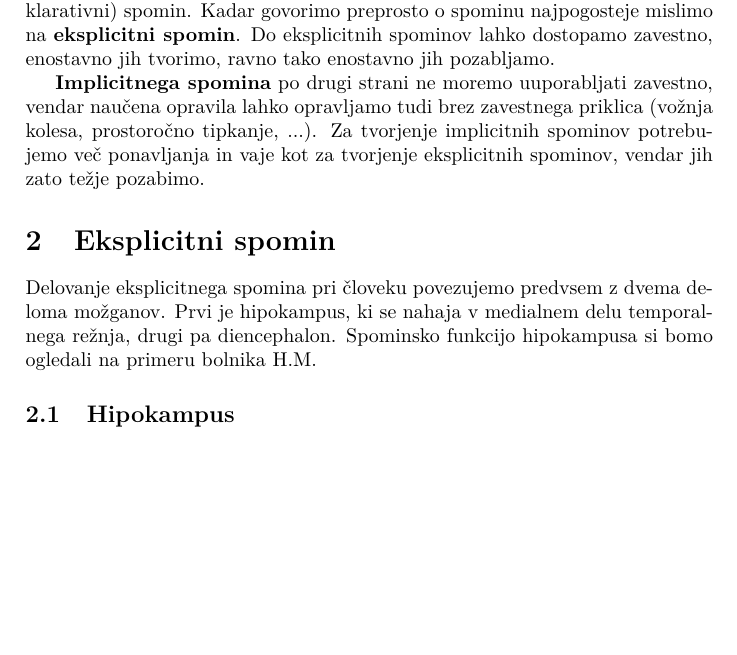
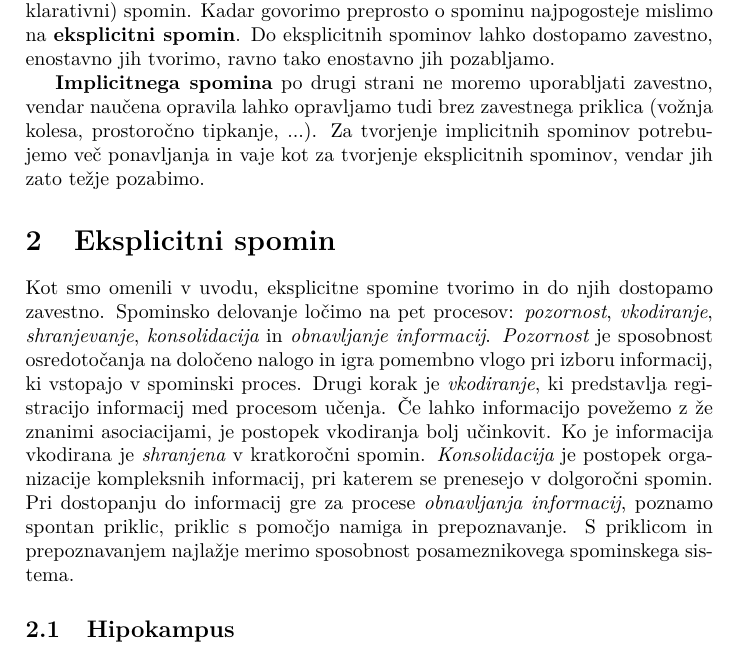
Before and after one commit to XionW/Porocila, a LaTeX document (spomin.tex): part of page 2 of 4 before the commit and part of page 2 of 5 after it, cut so that both start at the same text, the shorter picture padded with empty space. Compiled offline with pdfLaTeX.

Commit message:
Procesi delovanja spomina

```diff
--- a/spomin.tex
+++ b/spomin.tex
@@ -22,10 +22,12 @@ Spomin igra pomembno vlogo v našem življenju, saj predstavlja osnovo za učenj
 
 Spomin v grobem delimo na eksplicitni (deklarativni) in implicitni (nedeklarativni) spomin. Kadar govorimo preprosto o spominu najpogosteje mislimo na {\bf eksplicitni spomin}. Do eksplicitnih spominov lahko dostopamo zavestno, enostavno jih tvorimo, ravno tako enostavno jih pozabljamo.
 
-{\bf Implicitnega spomina} po drugi strani ne moremo uuporabljati zavestno, vendar naučena opravila lahko opravljamo tudi brez zavestnega priklica (vožnja kolesa, prostoročno tipkanje, ...). Za tvorjenje implicitnih spominov potrebujemo več ponavljanja in vaje kot za tvorjenje eksplicitnih spominov, vendar jih zato težje pozabimo.
+{\bf Implicitnega spomina} po drugi strani ne moremo uporabljati zavestno, vendar naučena opravila lahko opravljamo tudi brez zavestnega priklica (vožnja kolesa, prostoročno tipkanje, ...). Za tvorjenje implicitnih spominov potrebujemo več ponavljanja in vaje kot za tvorjenje eksplicitnih spominov, vendar jih zato težje pozabimo.
 
 \section{Eksplicitni spomin}
-Delovanje eksplicitnega spomina pri človeku povezujemo predvsem z dvema deloma možganov. Prvi je hipokampus, ki se nahaja v medialnem delu temporalnega režnja, drugi pa diencephalon. Spominsko funkcijo hipokampusa si bomo ogledali na primeru bolnika H.M.
+Kot smo omenili v uvodu, eksplicitne spomine tvorimo in do njih dostopamo zavestno. Spominsko delovanje ločimo na pet procesov: {\it pozornost}, {\it vkodiranje}, {\it shranjevanje}, {\it konsolidacija} in {\it obnavljanje informacij}. {\it Pozornost} je sposobnost osredotočanja na določeno nalogo in igra pomembno vlogo pri izboru informacij, ki vstopajo v spominski proces. Drugi korak je {\it vkodiranje}, ki predstavlja registracijo informacij med procesom učenja. Če lahko informacijo povežemo z že znanimi asociacijami, je postopek vkodiranja bolj učinkovit. Ko je informacija vkodirana je {\it shranjena} v kratkoročni spomin. {\it Konsolidacija} je postopek organizacije kompleksnih informacij, pri katerem se prenesejo v dolgoročni spomin. Pri dostopanju do informacij gre za procese {\it obnavljanja informacij}, poznamo spontan priklic, priklic s pomočjo namiga in prepoznavanje. S priklicom in prepoznavanjem najlažje merimo sposobnost posameznikovega spominskega sistema.
+
+
 
 \subsection{Hipokampus}
 O pomembni vlogi hipokampusa pri tvorbi in hrambi deklarativnih spominov nam govori amnezija, ki nastane kot rezultat odstranitve obeh temporalnih režnjev. Posledice odstranitve si oglejmo na primeru bolnika H.M.
```
Also changed, not shown: spomin.tex (2 more changed lines).
